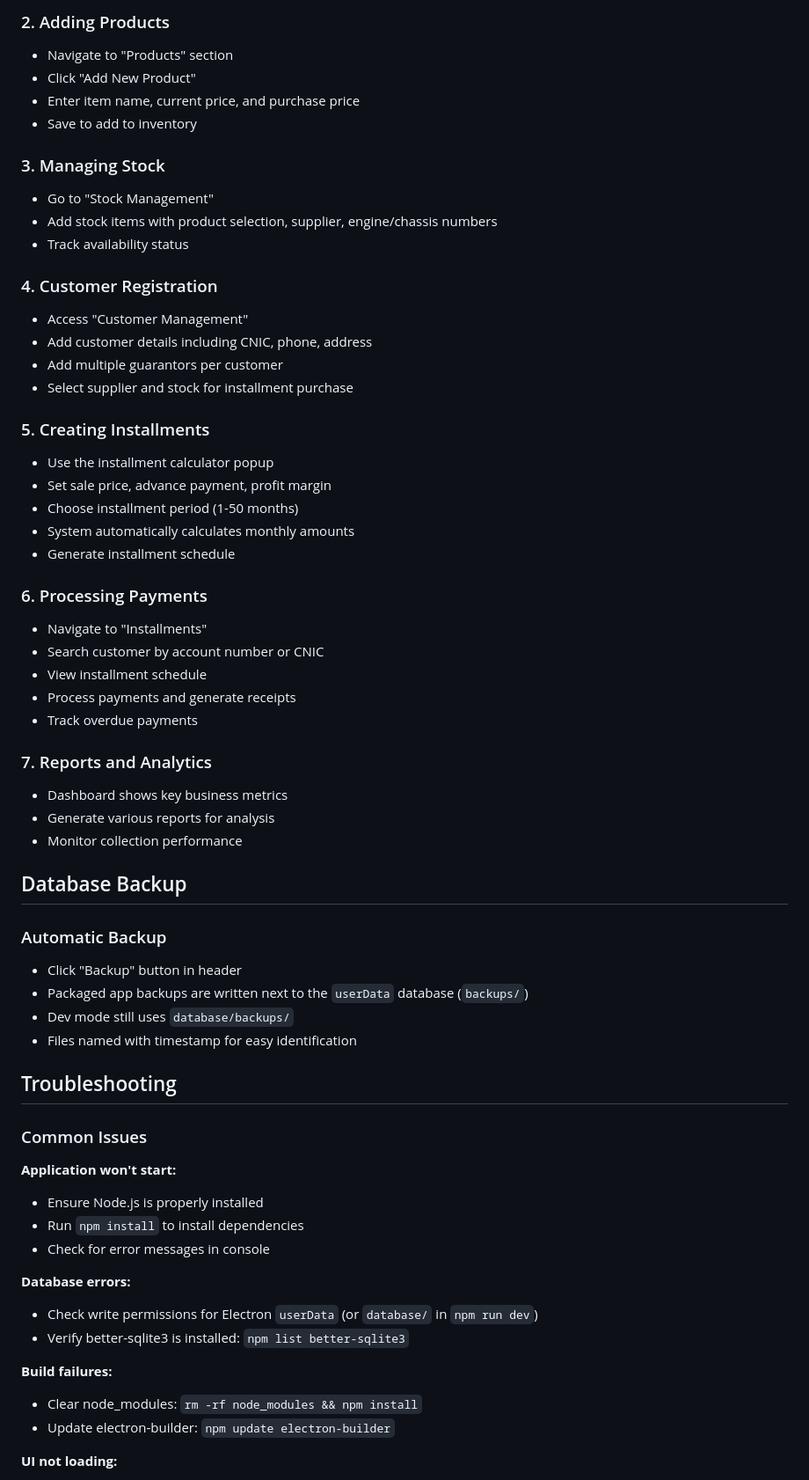
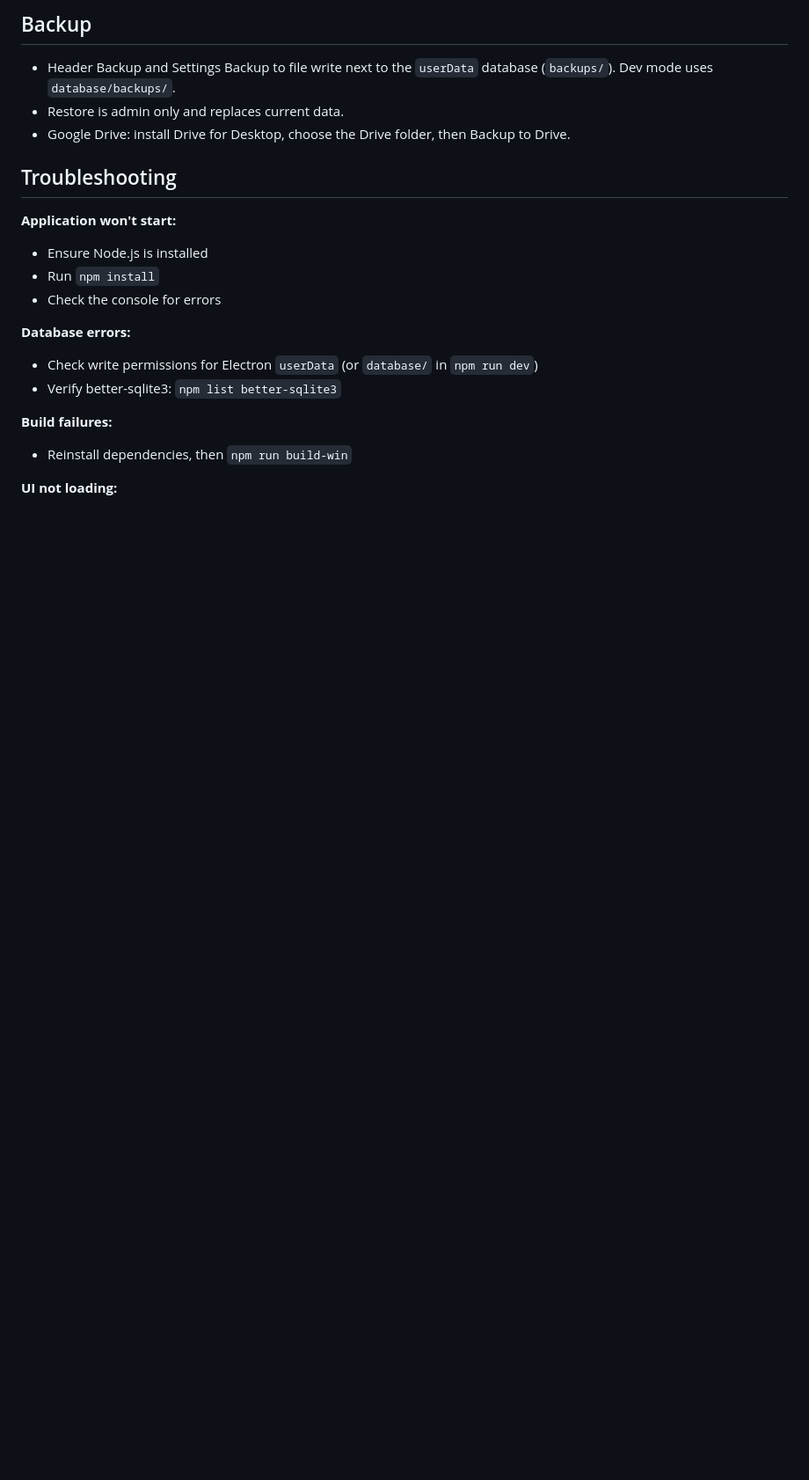
Before and after one commit to de-ve-lo/icam, a Markdown page: README.md, the part around one of its changes. Shown at 88% size. Drawn GitHub-style; blank space fills up the shorter version.

```diff
--- a/README.md
+++ b/README.md
@@ -101,63 +148,22 @@ The application uses SQLite with the following main tables:
 
-### 2. Adding Products
-- Navigate to "Products" section
-- Click "Add New Product"
-- Enter item name, current price, and purchase price
-- Save to add to inventory
+## Backup
 
-### 3. Managing Stock
-- Go to "Stock Management"
-- Add stock items with product selection, supplier, engine/chassis numbers
-- Track availability status
-
-### 4. Customer Registration
-- Access "Customer Management"
-- Add customer details including CNIC, phone, address
-- Add multiple guarantors per customer
-- Select supplier and stock for installment purchase
-
-### 5. Creating Installments
-- Use the installment calculator popup
-- Set sale price, advance payment, profit margin
-- Choose installment period (1-50 months)
-- System automatically calculates monthly amounts
-- Generate installment schedule
-
-### 6. Processing Payments
-- Navigate to "Installments"
-- Search customer by account number or CNIC
-- View installment schedule
-- Process payments and generate receipts
-- Track overdue payments
-
-### 7. Reports and Analytics
-- Dashboard shows key business metrics
-- Generate various reports for analysis
-- Monitor collection performance
-
-## Database Backup
-
-### Automatic Backup
-- Click "Backup" button in header
-- Packaged app backups are written next to the `userData` database (`backups/`)
-- Dev mode still uses `database/backups/`
-- Files named with timestamp for easy identification
+- Header Backup and Settings Backup to file write next to the `userData` database (`backups/`). Dev mode uses `database/backups/`.
+- Restore is admin only and replaces current data.
+- Google Drive: install Drive for Desktop, choose the Drive folder, then Backup to Drive.
 
 ## Troubleshooting
 
-### Common Issues
-
 **Application won't start:**
-- Ensure Node.js is properly installed
-- Run `npm install` to install dependencies
-- Check for error messages in console
+- Ensure Node.js is installed
+- Run `npm install`
+- Check the console for errors
 
 **Database errors:**
 - Check write permissions for Electron `userData` (or `database/` in `npm run dev`)
-- Verify better-sqlite3 is installed: `npm list better-sqlite3`
+- Verify better-sqlite3: `npm list better-sqlite3`
 
 **Build failures:**
-- Clear node_modules: `rm -rf node_modules && npm install`
-- Update electron-builder: `npm update electron-builder`
+- Reinstall dependencies, then `npm run build-win`
 
 **UI not loading:**
```
Also changed, not shown: other parts of README.md (+105 -115 lines).
